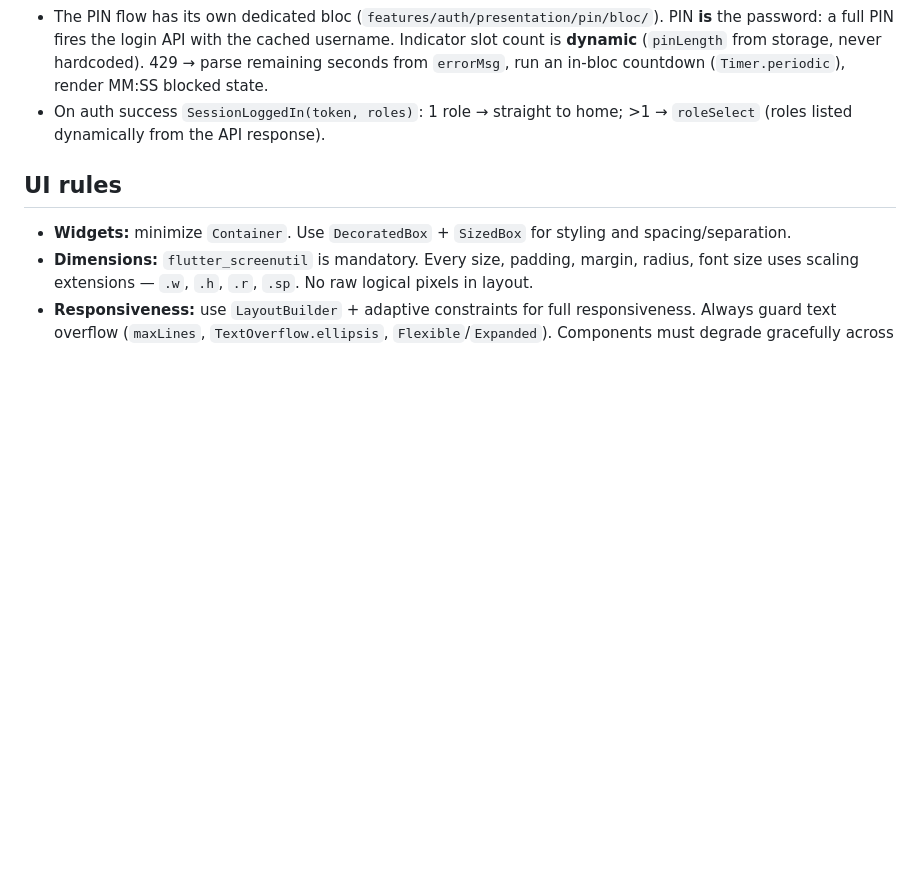
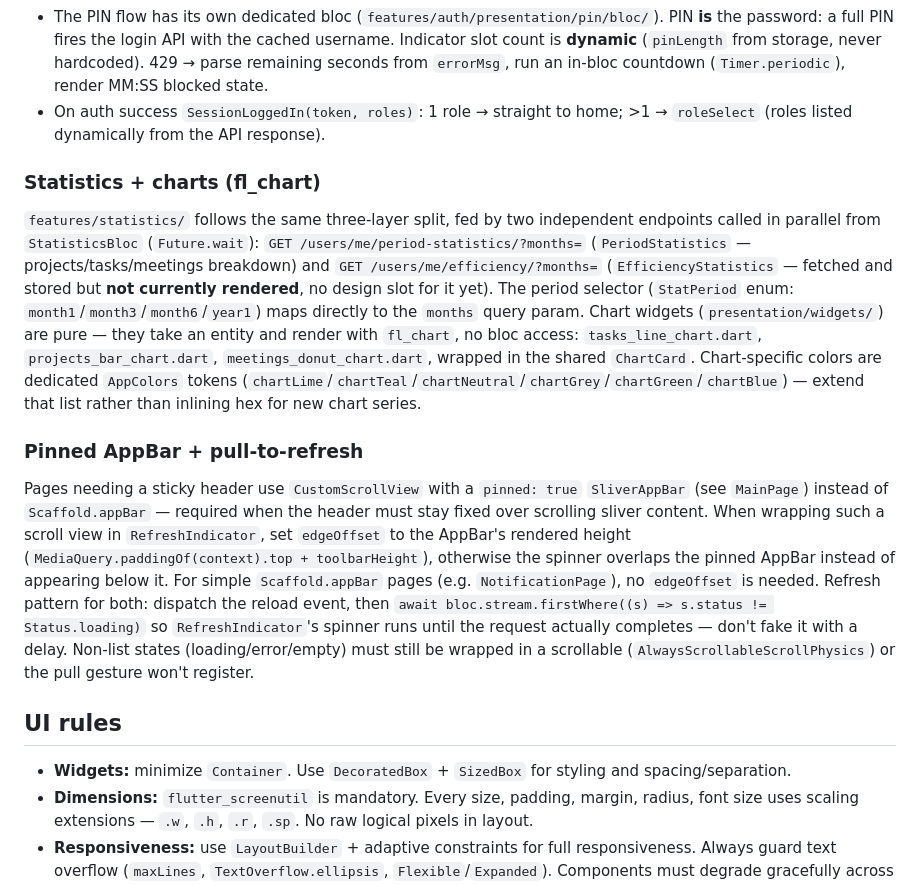
Before and after one commit to raqamli-nazorat/dc-management-app, a Markdown page: CLAUDE.md, the part around the change. Drawn GitHub-style; blank space fills up the shorter version.

Commit message:
docs: document statistics/charts architecture and pinned-AppBar refresh pattern

```diff
--- a/CLAUDE.md
+++ b/CLAUDE.md
@@ -63,6 +63,12 @@ Two channels deliver the **same notification shape** — `{id, title, message, t
 - The PIN flow has its own dedicated bloc (`features/auth/presentation/pin/bloc/`). PIN **is** the password: a full PIN fires the login API with the cached username. Indicator slot count is **dynamic** (`pinLength` from storage, never hardcoded). 429 → parse remaining seconds from `errorMsg`, run an in-bloc countdown (`Timer.periodic`), render MM:SS blocked state.
 - On auth success `SessionLoggedIn(token, roles)`: 1 role → straight to home; >1 → `roleSelect` (roles listed dynamically from the API response).
 
+### Statistics + charts (fl_chart)
+`features/statistics/` follows the same three-layer split, fed by two independent endpoints called in parallel from `StatisticsBloc` (`Future.wait`): `GET /users/me/period-statistics/?months=` (`PeriodStatistics` — projects/tasks/meetings breakdown) and `GET /users/me/efficiency/?months=` (`EfficiencyStatistics` — fetched and stored but **not currently rendered**, no design slot for it yet). The period selector (`StatPeriod` enum: `month1`/`month3`/`month6`/`year1`) maps directly to the `months` query param. Chart widgets (`presentation/widgets/`) are pure — they take an entity and render with `fl_chart`, no bloc access: `tasks_line_chart.dart`, `projects_bar_chart.dart`, `meetings_donut_chart.dart`, wrapped in the shared `ChartCard`. Chart-specific colors are dedicated `AppColors` tokens (`chartLime`/`chartTeal`/`chartNeutral`/`chartGrey`/`chartGreen`/`chartBlue`) — extend that list rather than inlining hex for new chart series.
+
+### Pinned AppBar + pull-to-refresh
+Pages needing a sticky header use `CustomScrollView` with a `pinned: true` `SliverAppBar` (see `MainPage`) instead of `Scaffold.appBar` — required when the header must stay fixed over scrolling sliver content. When wrapping such a scroll view in `RefreshIndicator`, set `edgeOffset` to the AppBar's rendered height (`MediaQuery.paddingOf(context).top + toolbarHeight`), otherwise the spinner overlaps the pinned AppBar instead of appearing below it. For simple `Scaffold.appBar` pages (e.g. `NotificationPage`), no `edgeOffset` is needed. Refresh pattern for both: dispatch the reload event, then `await bloc.stream.firstWhere((s) => s.status != Status.loading)` so `RefreshIndicator`'s spinner runs until the request actually completes — don't fake it with a delay. Non-list states (loading/error/empty) must still be wrapped in a scrollable (`AlwaysScrollableScrollPhysics`) or the pull gesture won't register.
+
 ## UI rules
 
 - **Widgets:** minimize `Container`. Use `DecoratedBox` + `SizedBox` for styling and spacing/separation.
```
